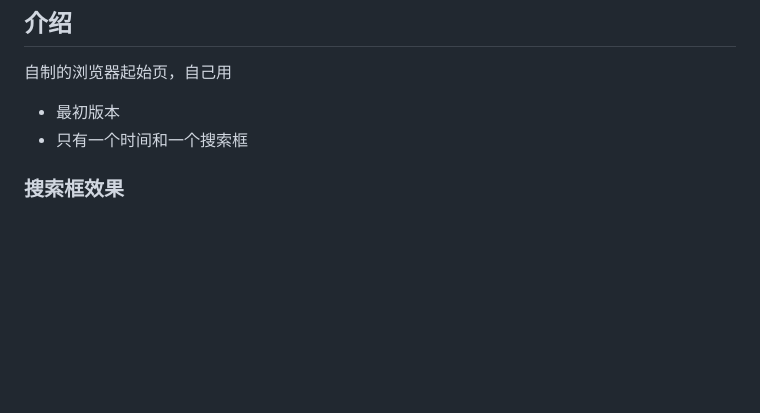
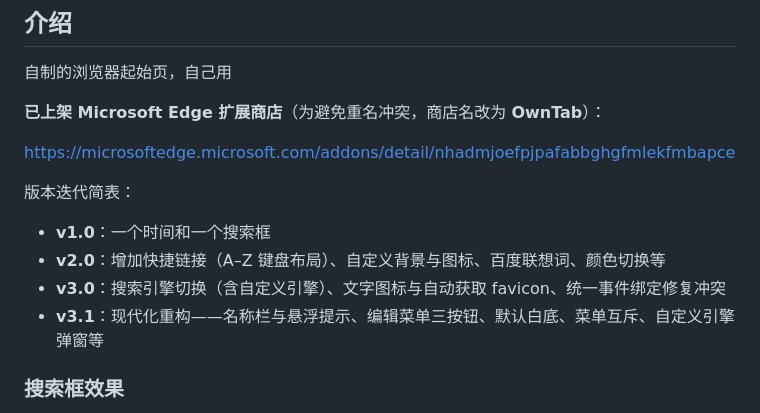
Before and after one commit to LL-IU/myTab, a Markdown page: README.md, the part around the change. Rendered like a GitHub page; blank space fills up the shorter version.

```diff
--- a/README.md
+++ b/README.md
@@ -6,8 +6,15 @@
 
 自制的浏览器起始页，自己用
 
-+ 最初版本
-+ 只有一个时间和一个搜索框
+**已上架 Microsoft Edge 扩展商店**（为避免重名冲突，商店名改为 **OwnTab**）：
+
+<https://microsoftedge.microsoft.com/addons/detail/nhadmjoefpjpafabbghgfmlekfmbapce>
+
+版本迭代简表：
++ **v1.0**：一个时间和一个搜索框
++ **v2.0**：增加快捷链接（A–Z 键盘布局）、自定义背景与图标、百度联想词、颜色切换等
++ **v3.0**：搜索引擎切换（含自定义引擎）、文字图标与自动获取 favicon、统一事件绑定修复冲突
++ **v3.1**：现代化重构——名称栏与悬浮提示、编辑菜单三按钮、默认白底、菜单互斥、自定义引擎弹窗等
 
 ### 搜索框效果
 
```
